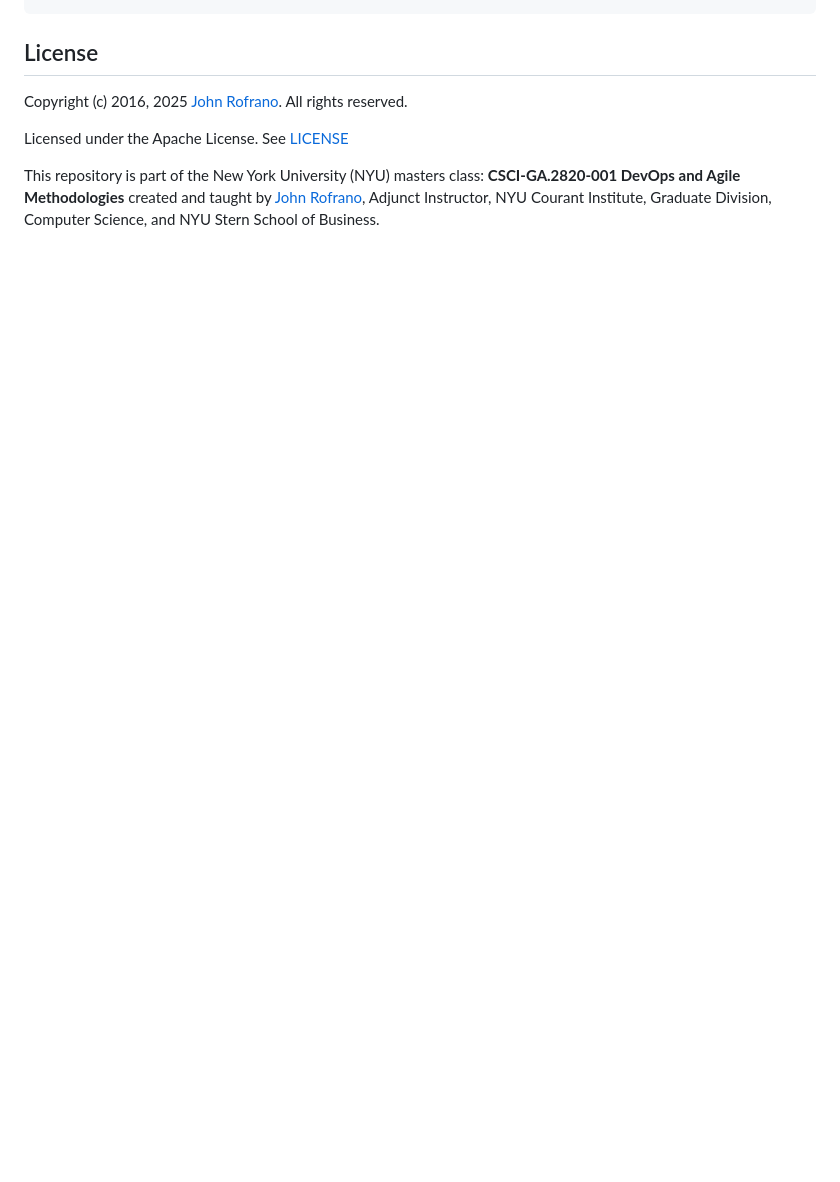
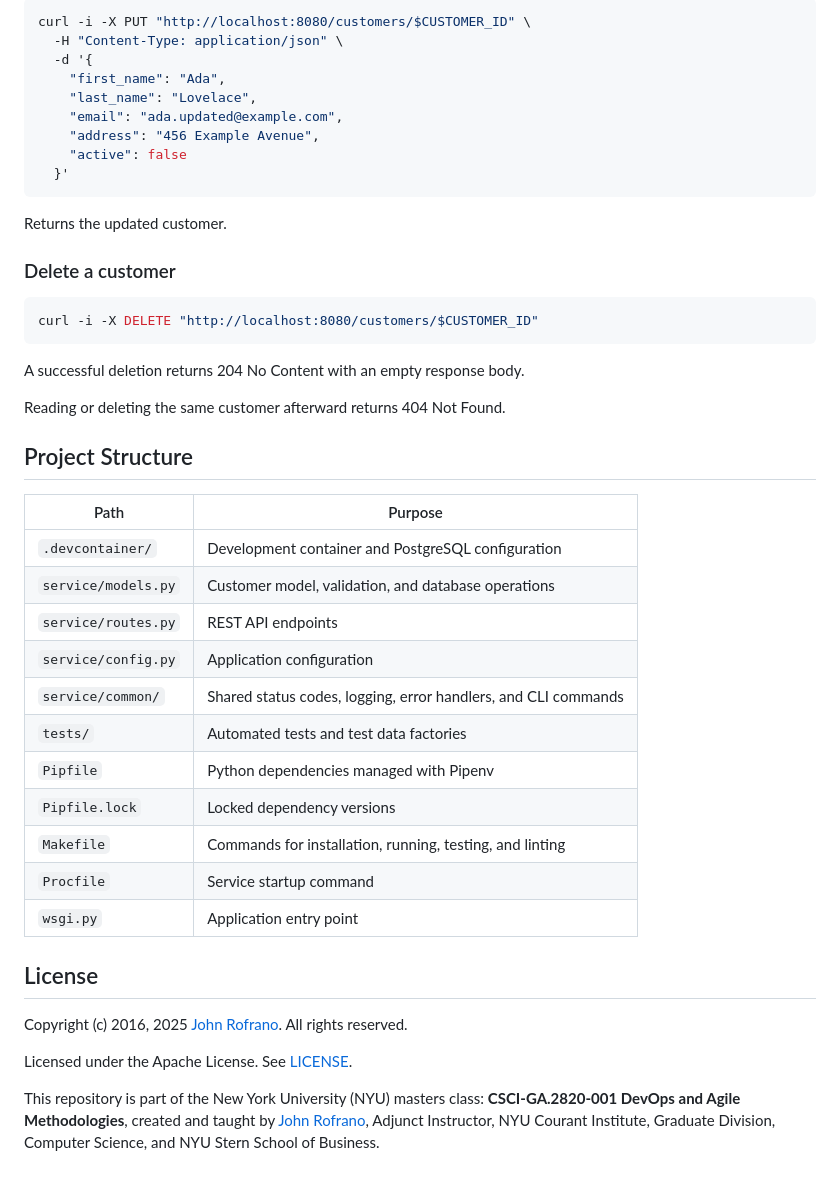
Before and after one commit to CSCI-GA-2820-FA26-001/customers, a Markdown page: README.md, the part around one of its changes. Rendered like a GitHub page; blank space fills up the shorter version.

Commit message:
Document Customers service setup and API usage

````diff
--- a/README.md
+++ b/README.md
@@ -62,8 +184,51 @@ tests/                     - test cases package
+```bash
+curl -i -X PUT "http://localhost:8080/customers/$CUSTOMER_ID" \
+  -H "Content-Type: application/json" \
+  -d '{
+    "first_name": "Ada",
+    "last_name": "Lovelace",
+    "email": "ada.updated@example.com",
+    "address": "456 Example Avenue",
+    "active": false
+  }'
+```
+
+Returns the updated customer.
+
+### Delete a customer
+
+```bash
+curl -i -X DELETE "http://localhost:8080/customers/$CUSTOMER_ID"
+```
+
+A successful deletion returns 204 No Content with an empty response body.
+
+Reading or deleting the same customer afterward returns 404 Not Found.
+
+## Project Structure
+
+| Path | Purpose |
+| --- | --- |
+| `.devcontainer/` | Development container and PostgreSQL configuration |
+| `service/models.py` | Customer model, validation, and database operations |
+| `service/routes.py` | REST API endpoints |
+| `service/config.py` | Application configuration |
+| `service/common/` | Shared status codes, logging, error handlers, and CLI commands |
+| `tests/` | Automated tests and test data factories |
+| `Pipfile` | Python dependencies managed with Pipenv |
+| `Pipfile.lock` | Locked dependency versions |
+| `Makefile` | Commands for installation, running, testing, and linting |
+| `Procfile` | Service startup command |
+| `wsgi.py` | Application entry point |
 
 ## License
 
 Copyright (c) 2016, 2025 [John Rofrano](https://www.linkedin.com/in/JohnRofrano/). All rights reserved.
 
-Licensed under the Apache License. See [LICENSE](LICENSE)
+Licensed under the Apache License. See [LICENSE](LICENSE).
 
-This repository is part of the New York University (NYU) masters class: **CSCI-GA.2820-001 DevOps and Agile Methodologies** created and taught by [John Rofrano](https://cs.nyu.edu/~rofrano/), Adjunct Instructor, NYU Courant Institute, Graduate Division, Computer Science, and NYU Stern School of Business.
+This repository is part of the New York University (NYU) masters class:
+**CSCI-GA.2820-001 DevOps and Agile Methodologies**, created and taught by
+[John Rofrano](https://cs.nyu.edu/~rofrano/), Adjunct Instructor,
+NYU Courant Institute, Graduate Division, Computer Science,
+and NYU Stern School of Business.
````
Also changed, not shown: other parts of README.md (+162 -40 lines).
